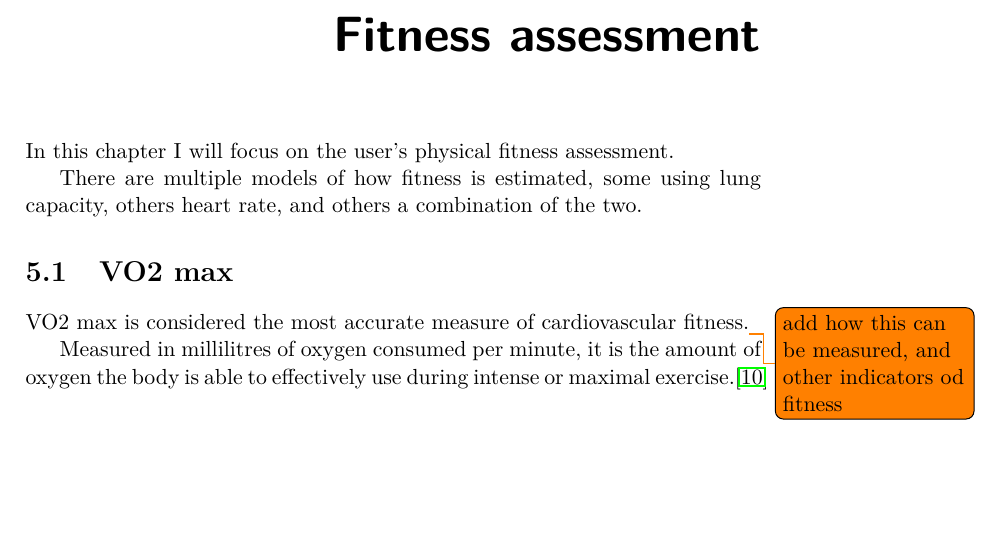
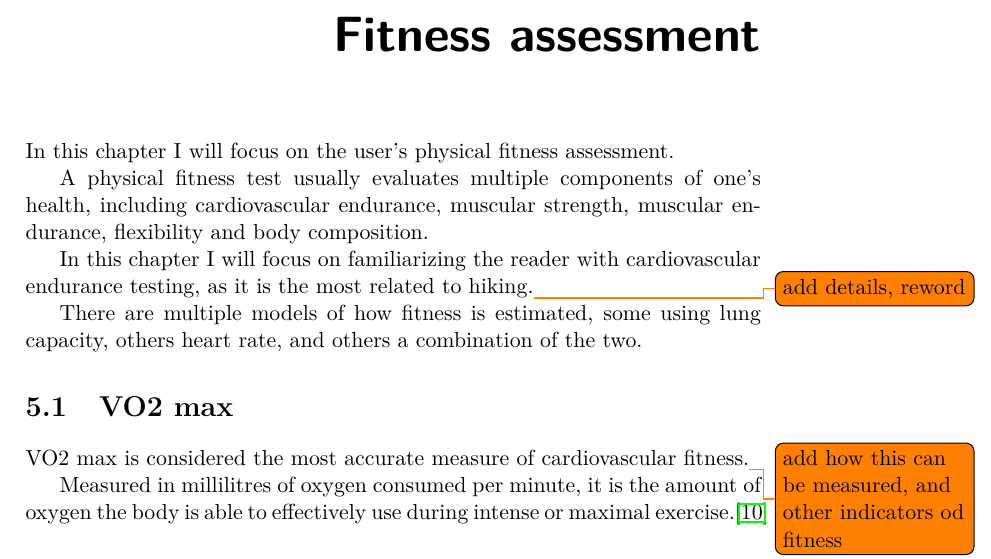
Before and after one commit to faedrielle/bachelors-thesis-text, a LaTeX thesis (main.tex, which reads Chapters/FitnessAssess.tex): part of page 33 of 41, cut so that both start at the same text, the shorter picture padded with empty space. Compiled offline with pdfLaTeX.

Commit message:
physical fitness components

```diff
--- a/Chapters/FitnessAssess.tex
+++ b/Chapters/FitnessAssess.tex
@@ -1,4 +1,8 @@
 In this chapter I will focus on the user's physical fitness assessment.
+
+A physical fitness test usually evaluates multiple components of one's health, including cardiovascular endurance, muscular strength, muscular endurance, flexibility and body composition.
+
+In this chapter I will focus on familiarizing the reader with cardiovascular endurance testing, as it is the most related to hiking.\todo{add details, reword}
 
 There are multiple models of how fitness is estimated, some using lung capacity, others heart rate, and others a combination of the two.
 
```
